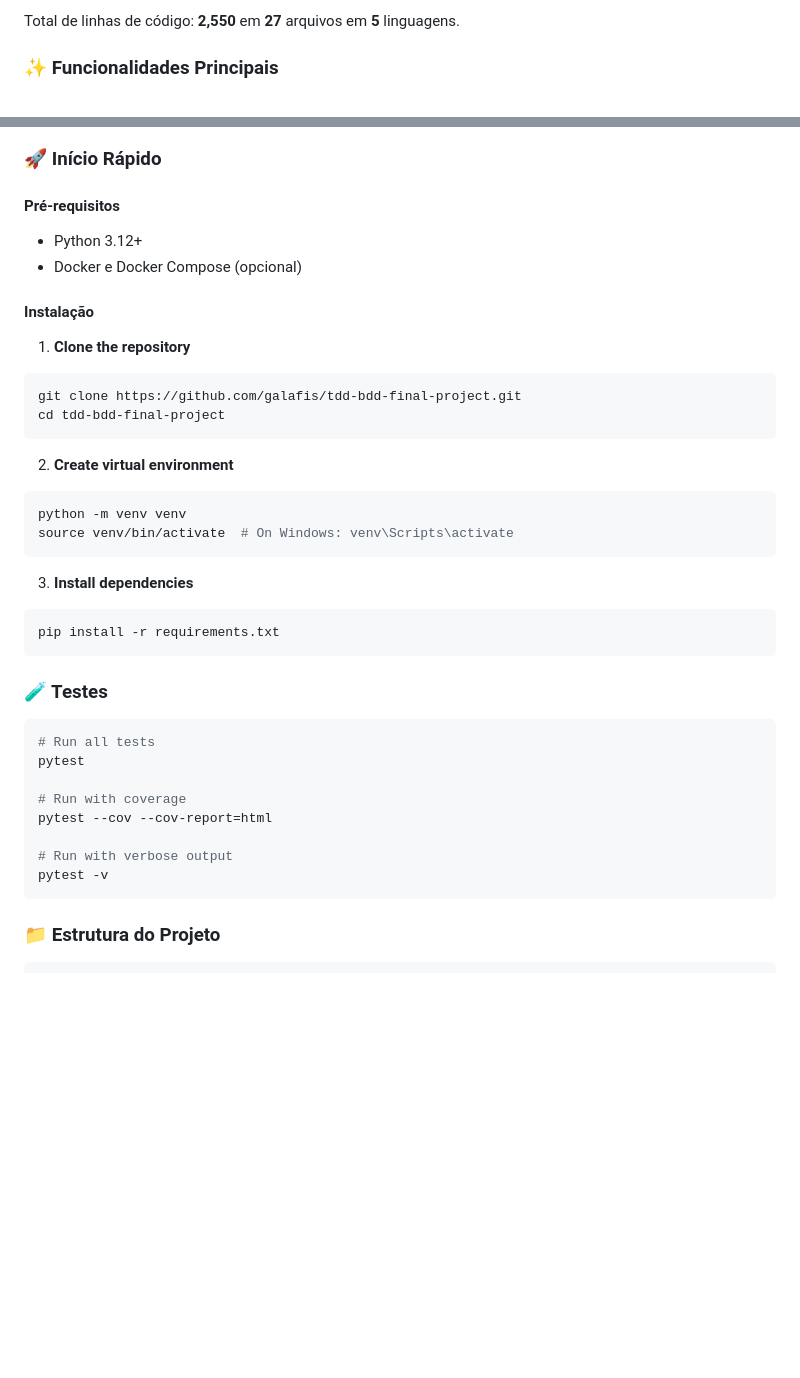
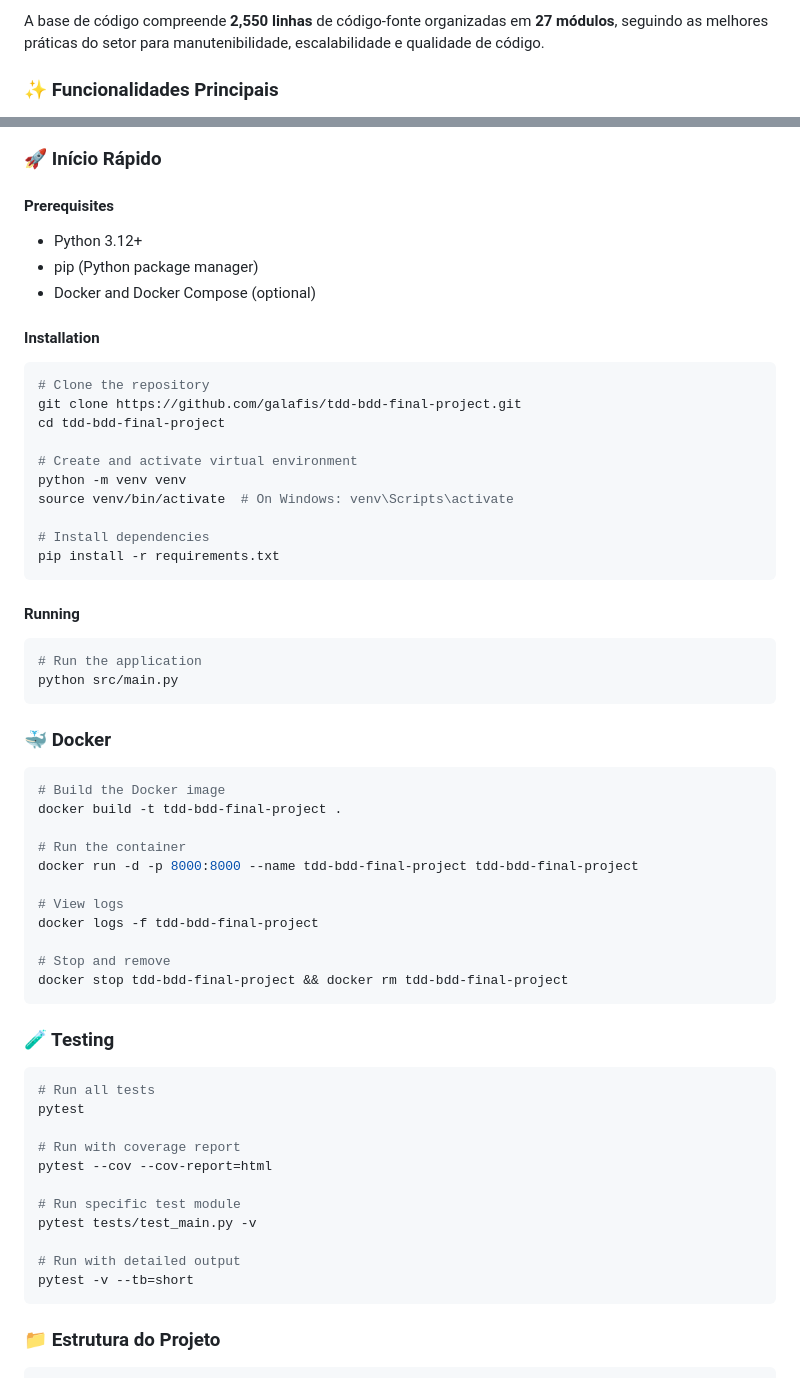
Before and after one commit to galafis/tdd-bdd-final-project, a Markdown page: README.md, 2 parts joined by grey strips. Drawn GitHub-style; blank space fills up the shorter version.

````diff
--- a/README.md
+++ b/README.md
@@ -143,5 +237,5 @@ This project is licensed under the MIT License - see the [LICENSE](LICENSE) file
 
-Total de linhas de código: **2,550** em **27** arquivos em **5** linguagens.
+A base de código compreende **2,550 linhas** de código-fonte organizadas em **27 módulos**, seguindo as melhores práticas do setor para manutenibilidade, escalabilidade e qualidade de código.
 
 ### ✨ Funcionalidades Principais
 
@@ -152,43 +279,64 @@ Total de linhas de código: **2,550** em **27** arquivos em **5** linguagens.
 
 ### 🚀 Início Rápido
 
-#### Pré-requisitos
+#### Prerequisites
+
 - Python 3.12+
-- Docker e Docker Compose (opcional)
+- pip (Python package manager)
+- Docker and Docker Compose (optional)
 
-#### Instalação
+#### Installation
 
-1. **Clone the repository**
 ```bash
+# Clone the repository
 git clone https://github.com/galafis/tdd-bdd-final-project.git
 cd tdd-bdd-final-project
-```
 
-2. **Create virtual environment**
-```bash
+# Create and activate virtual environment
 python -m venv venv
 source venv/bin/activate  # On Windows: venv\Scripts\activate
-```
 
-3. **Install dependencies**
-```bash
+# Install dependencies
 pip install -r requirements.txt
 ```
 
+#### Running
 
+```bash
+# Run the application
+python src/main.py
+```
 
+### 🐳 Docker
 
-### 🧪 Testes
+```bash
+# Build the Docker image
+docker build -t tdd-bdd-final-project .
+
+# Run the container
+docker run -d -p 8000:8000 --name tdd-bdd-final-project tdd-bdd-final-project
+
+# View logs
+docker logs -f tdd-bdd-final-project
+
+# Stop and remove
+docker stop tdd-bdd-final-project && docker rm tdd-bdd-final-project
+```
+
+### 🧪 Testing
 
 ```bash
 # Run all tests
 pytest
 
-# Run with coverage
+# Run with coverage report
 pytest --cov --cov-report=html
 
-# Run with verbose output
-pytest -v
+# Run specific test module
+pytest tests/test_main.py -v
+
+# Run with detailed output
+pytest -v --tb=short
 ```
 
 ### 📁 Estrutura do Projeto
````
Also changed, not shown: other parts of README.md (+208 -48 lines).
